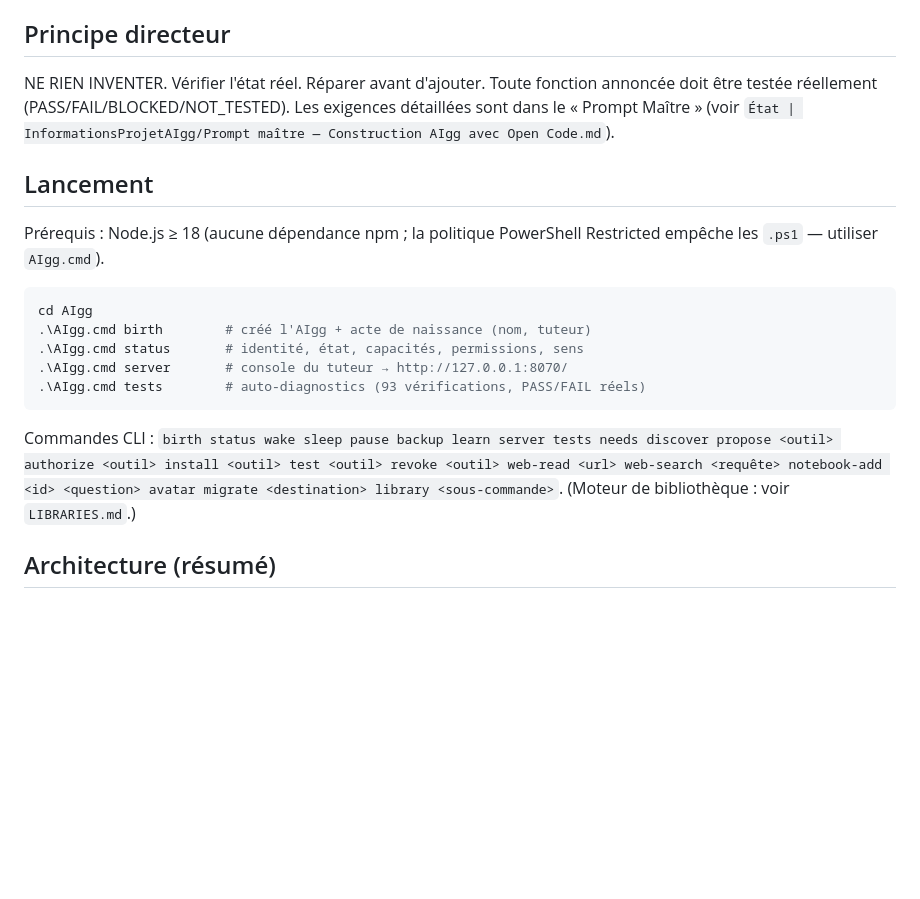
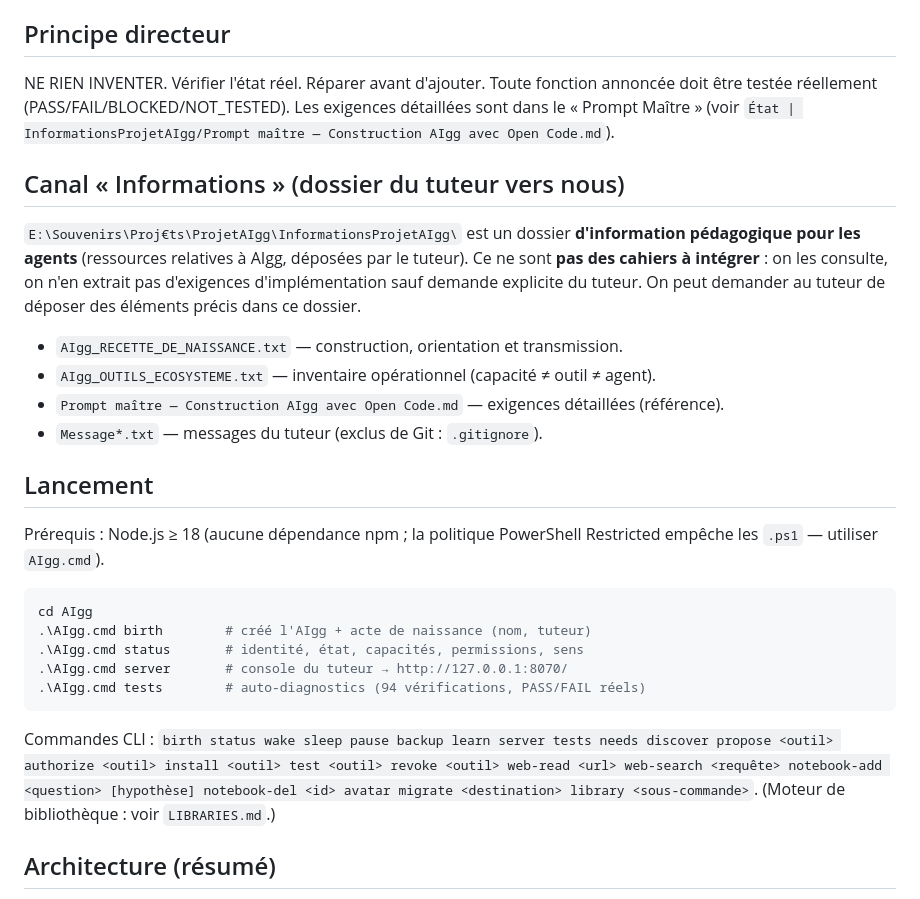
Before and after one commit to ducybrobin-ux/ProjetAIgg, a Markdown page: AIgg/docs/DEVELOPMENT.md, the part around the change. GitHub-like rendering; blank space fills up the shorter version.

Commit message:
docs(DEVELOPMENT): documenter le canal Informations (dossier de ressources, non intégré) + CLI 94 vérifications

````diff
--- a/AIgg/docs/DEVELOPMENT.md
+++ b/AIgg/docs/DEVELOPMENT.md
@@ -11,6 +11,20 @@ fonction annoncée doit être testée réellement (PASS/FAIL/BLOCKED/NOT_TESTED)
 Les exigences détaillées sont dans le « Prompt Maître » (voir `État |
 InformationsProjetAIgg/Prompt maître — Construction AIgg avec Open Code.md`).
 
+## Canal « Informations » (dossier du tuteur vers nous)
+
+`E:\Souvenirs\Proj€ts\ProjetAIgg\InformationsProjetAIgg\` est un dossier
+**d'information pédagogique pour les agents** (ressources relatives à AIgg,
+déposées par le tuteur). Ce ne sont **pas des cahiers à intégrer** : on les
+consulte, on n'en extrait pas d'exigences d'implémentation sauf demande
+explicite du tuteur. On peut demander au tuteur de déposer des éléments
+précis dans ce dossier.
+
+- `AIgg_RECETTE_DE_NAISSANCE.txt` — construction, orientation et transmission.
+- `AIgg_OUTILS_ECOSYSTEME.txt` — inventaire opérationnel (capacité ≠ outil ≠ agent).
+- `Prompt maître — Construction AIgg avec Open Code.md` — exigences détaillées (référence).
+- `Message*.txt` — messages du tuteur (exclus de Git : `.gitignore`).
+
 ## Lancement
 
 Prérequis : Node.js ≥ 18 (aucune dépendance npm ; la politique PowerShell
@@ -21,13 +35,14 @@ cd AIgg
 .\AIgg.cmd birth        # créé l'AIgg + acte de naissance (nom, tuteur)
 .\AIgg.cmd status       # identité, état, capacités, permissions, sens
 .\AIgg.cmd server       # console du tuteur → http://127.0.0.1:8070/
-.\AIgg.cmd tests        # auto-diagnostics (93 vérifications, PASS/FAIL réels)
+.\AIgg.cmd tests        # auto-diagnostics (94 vérifications, PASS/FAIL réels)
 ```
 
 Commandes CLI : `birth status wake sleep pause backup learn server tests
 needs discover propose <outil> authorize <outil> install <outil> test
-<outil> revoke <outil> web-read <url> web-search <requête> notebook-add <id>
-<question> avatar migrate <destination> library <sous-commande>`.
+<outil> revoke <outil> web-read <url> web-search <requête> notebook-add
+<question> [hypothèse] notebook-del <id> avatar migrate <destination>
+library <sous-commande>`.
 (Moteur de bibliothèque : voir `LIBRARIES.md`.)
 
 ## Architecture (résumé)
````
